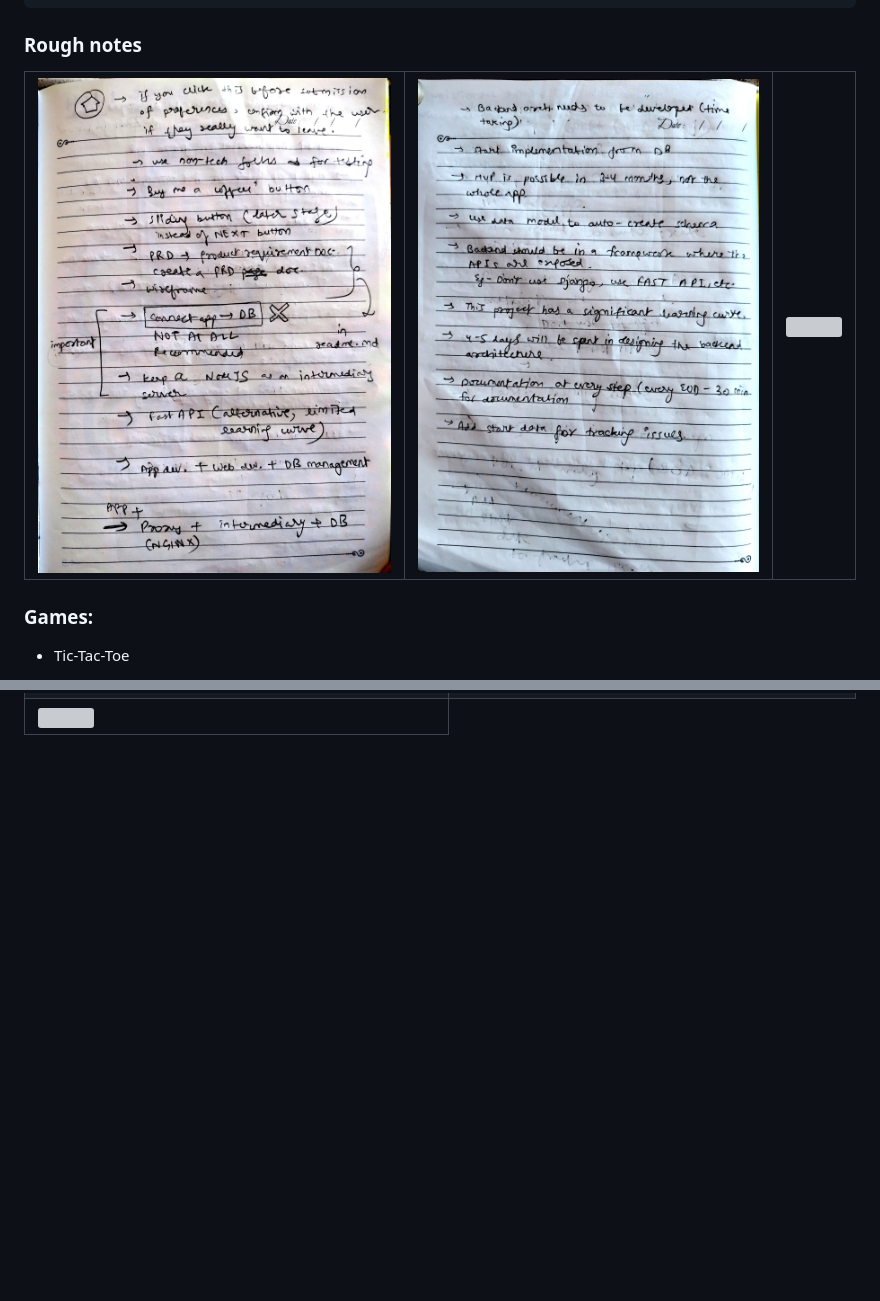
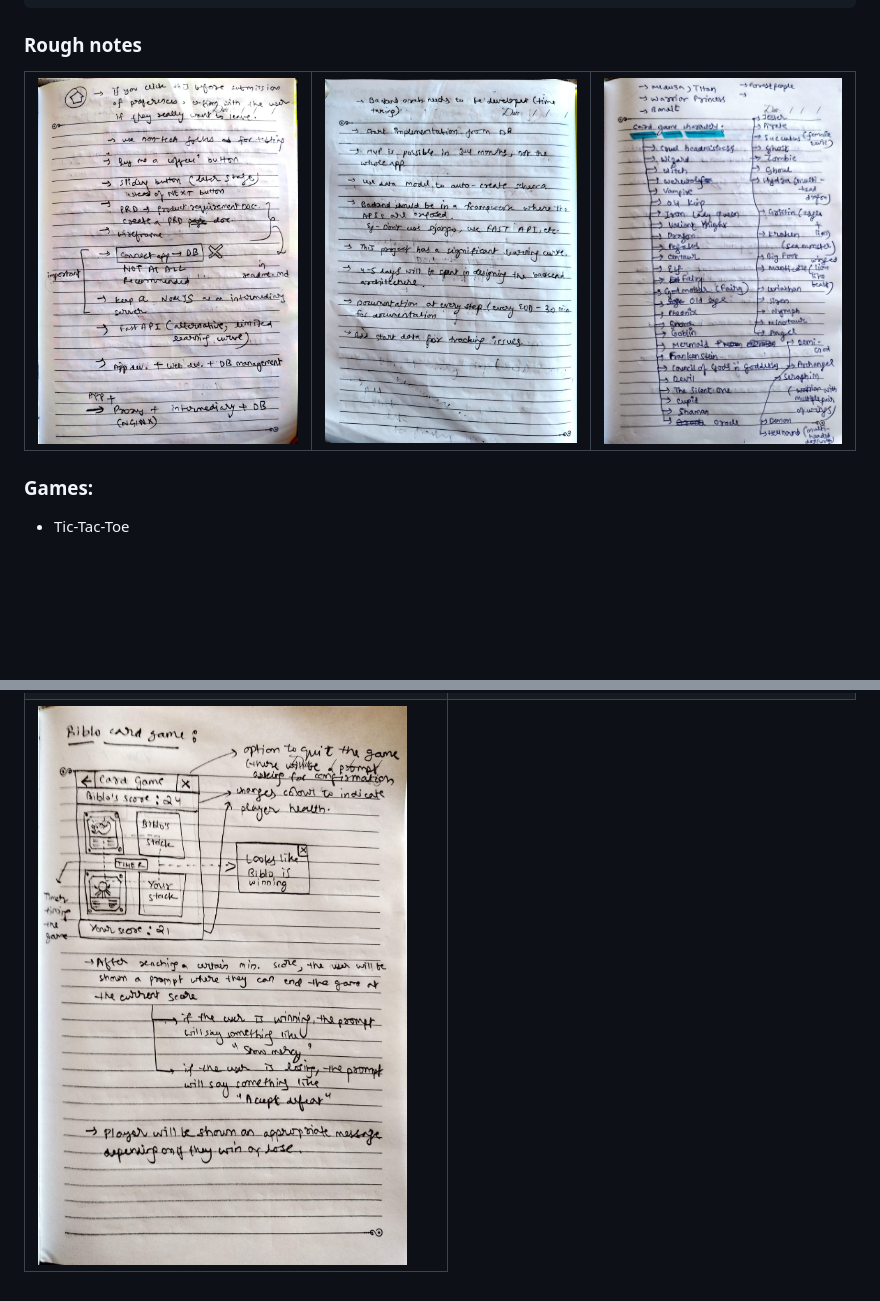
Before and after one commit to SrishtiSaurav22/biblo, a Markdown page: README.md, 2 parts joined by grey strips. GitHub-like rendering; blank space fills up the shorter version; grey boxes are pictures that could not be loaded.

Commit message:
corrected image naming

```diff
--- a/README.md
+++ b/README.md
@@ -72,7 +72,7 @@ ended_at
   <tr>
     <td><img src="concept-notes/biblo-concept-notes_1.jpg.jpeg" width="600"/></td>
     <td><img src="concept-notes/biblo-concept-notes_2.jpg.jpeg" width="600"/></td>
-    <td><img src="concept-notes/biblo-concept-notes_3.jpg.jpeg" width="600"/></td>
+    <td><img src="concept-notes/biblo-concept-notes_3.jpeg" width="600"/></td>
   </tr>
 </table>
 
@@ -126,6 +126,6 @@ ended_at
     <td><img src="concept-art/biblo-concept-art_8.jpg.jpeg" width="600"/></td>
   </tr>
      <tr>
-    <td><img src="concept-art/biblo-concept-art_9.jpg.jpeg" width="600"/></td>
+    <td><img src="concept-art/biblo-concept-art_9.jpeg" width="600"/></td>
   </tr>
 </table>
```
